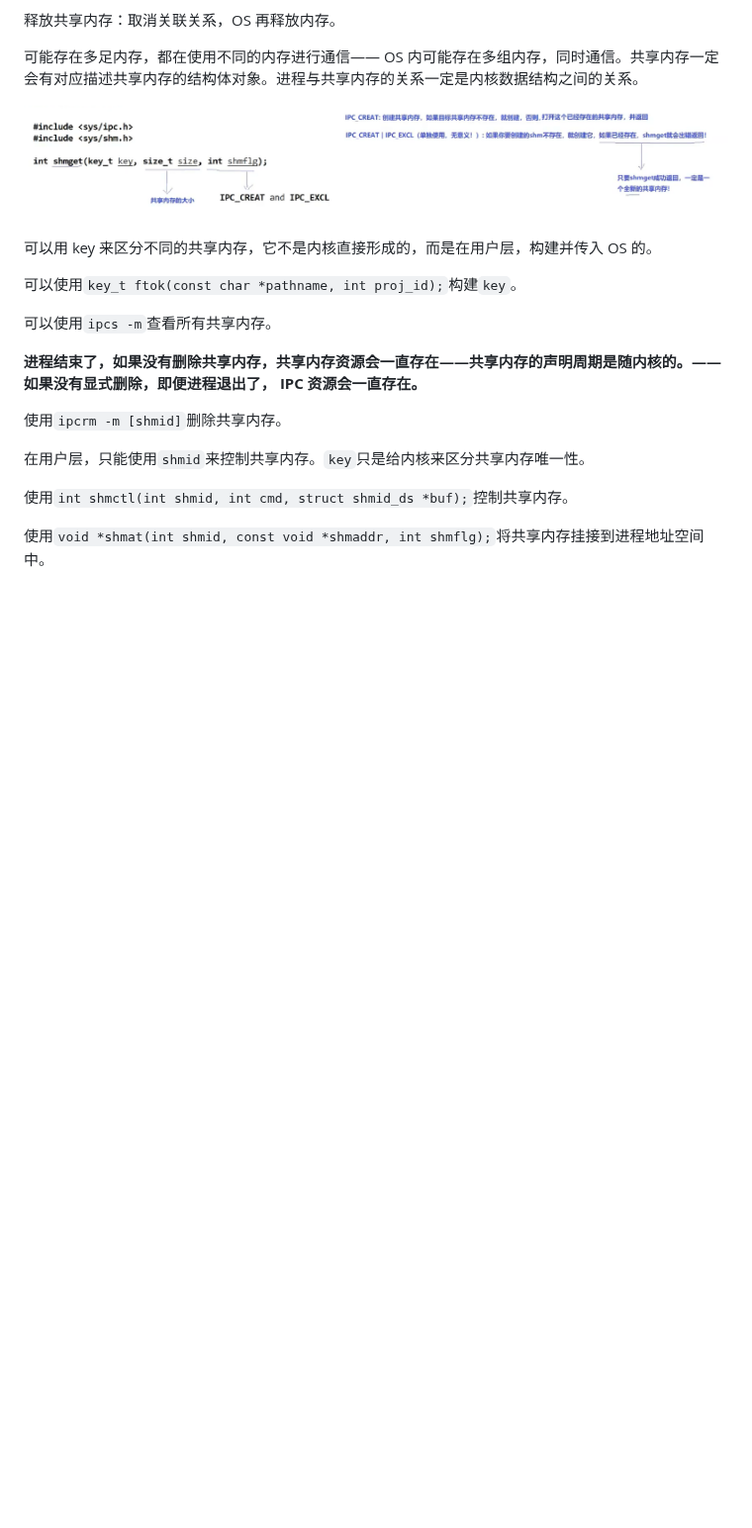
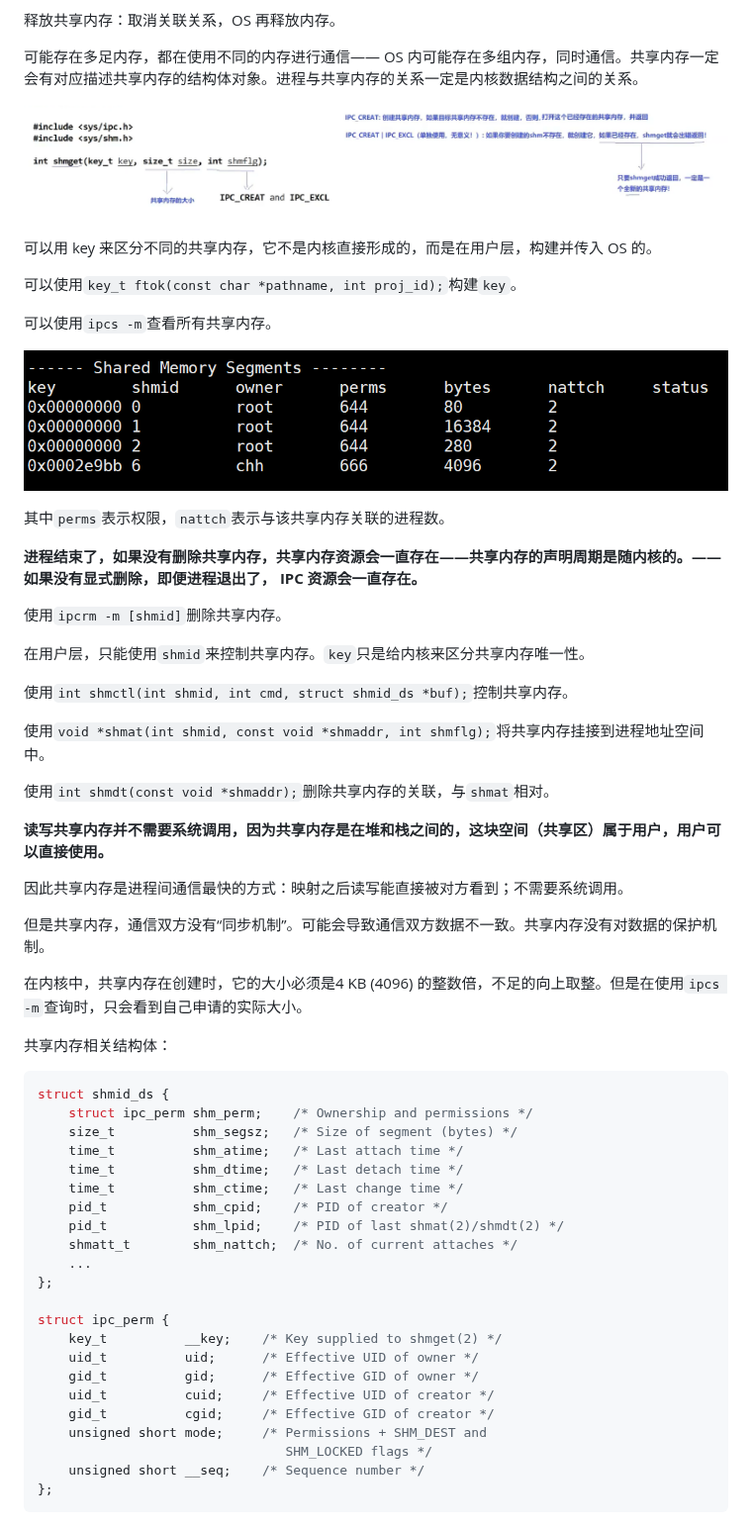
Before and after one commit to CHHHHHH081/Linux, a Markdown page: A8进程间通信/进程间通信.md, the part around the change. Shown at 99% size. Drawn GitHub-style; pictures changed too: A8进程间通信/assets/image-20260830162327490.png (added); blank space fills up the shorter version.

Commit message:
shmnote

````diff
--- a/A8进程间通信/进程间通信.md
+++ b/A8进程间通信/进程间通信.md
@@ -354,6 +354,10 @@ Linux 支持一种管道文件`p`，这种文件爱你只会被打开，不需
 
 可以使用`ipcs -m`查看所有共享内存。
 
+![image-20260830162327490](./assets/image-20260830162327490.png)
+
+其中`perms`表示权限，`nattch`表示与该共享内存关联的进程数。
+
 **进程结束了，如果没有删除共享内存，共享内存资源会一直存在——共享内存的声明周期是随内核的。——如果没有显式删除，即便进程退出了， IPC 资源会一直存在。**
 
 使用`ipcrm -m [shmid]`删除共享内存。
@@ -363,3 +367,40 @@ Linux 支持一种管道文件`p`，这种文件爱你只会被打开，不需
 使用`int shmctl(int shmid, int cmd, struct shmid_ds *buf);`控制共享内存。
 
 使用`void *shmat(int shmid, const void *shmaddr, int shmflg);`将共享内存挂接到进程地址空间中。
+
+使用`int shmdt(const void *shmaddr);`删除共享内存的关联，与`shmat`相对。
+
+**读写共享内存并不需要系统调用，因为共享内存是在堆和栈之间的，这块空间（共享区）属于用户，用户可以直接使用。**
+
+因此共享内存是进程间通信最快的方式：映射之后读写能直接被对方看到；不需要系统调用。
+
+但是共享内存，通信双方没有“同步机制”。可能会导致通信双方数据不一致。共享内存没有对数据的保护机制。
+
+在内核中，共享内存在创建时，它的大小必须是4 KB (4096) 的整数倍，不足的向上取整。但是在使用`ipcs -m`查询时，只会看到自己申请的实际大小。
+
+共享内存相关结构体：
+
+```c
+struct shmid_ds {
+    struct ipc_perm shm_perm;    /* Ownership and permissions */
+    size_t          shm_segsz;   /* Size of segment (bytes) */
+    time_t          shm_atime;   /* Last attach time */
+    time_t          shm_dtime;   /* Last detach time */
+    time_t          shm_ctime;   /* Last change time */
+    pid_t           shm_cpid;    /* PID of creator */
+    pid_t           shm_lpid;    /* PID of last shmat(2)/shmdt(2) */
+    shmatt_t        shm_nattch;  /* No. of current attaches */
+    ...
+};
+
+struct ipc_perm {
+    key_t          __key;    /* Key supplied to shmget(2) */
+    uid_t          uid;      /* Effective UID of owner */
+    gid_t          gid;      /* Effective GID of owner */
+    uid_t          cuid;     /* Effective UID of creator */
+    gid_t          cgid;     /* Effective GID of creator */
+    unsigned short mode;     /* Permissions + SHM_DEST and
+                                SHM_LOCKED flags */
+    unsigned short __seq;    /* Sequence number */
+};
+```
````
